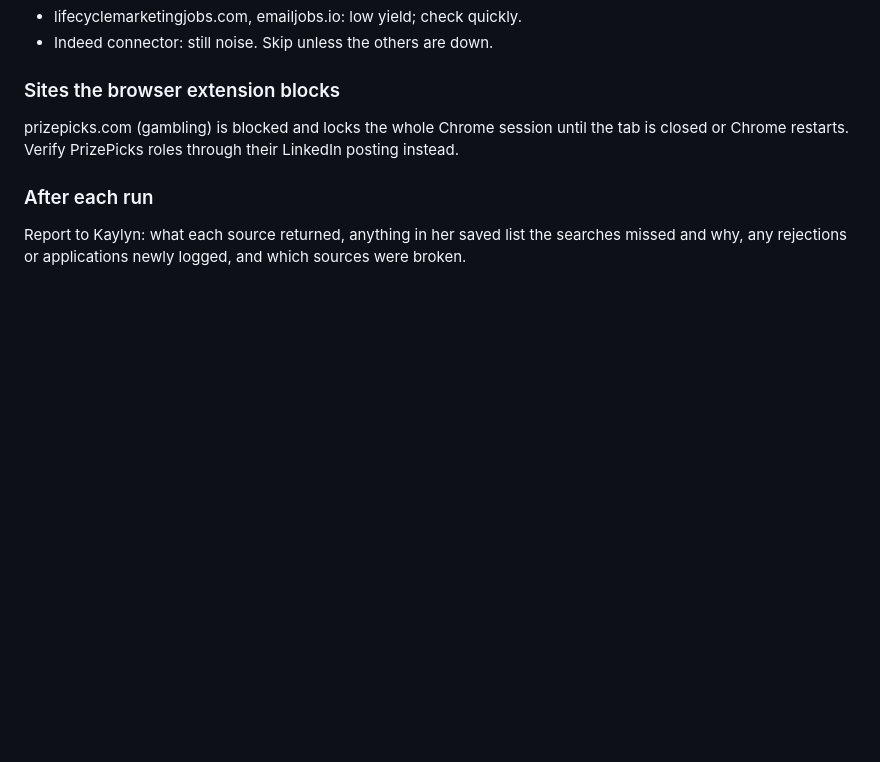
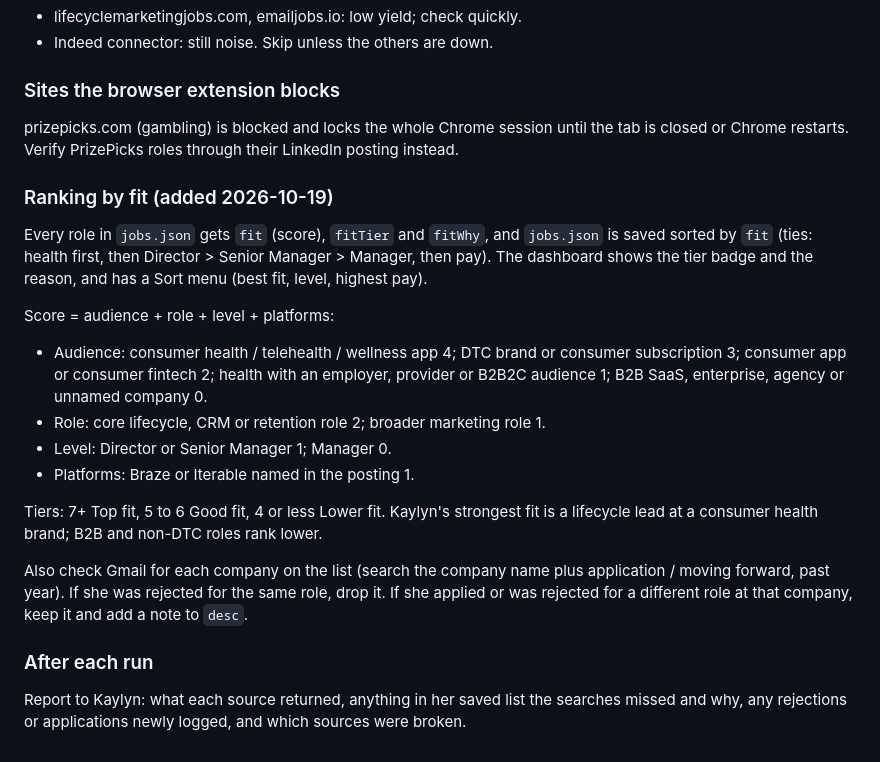
Before and after one commit to kaylynkuehn/kaylyn-job-search, a Markdown page: README.md, the part around the change. Drawn GitHub-style; blank space fills up the shorter version.

```diff
--- a/README.md
+++ b/README.md
@@ -102,6 +102,21 @@ Screening: drop top of range under ~$120K, Senior Director / VP, specialist / as
 
 prizepicks.com (gambling) is blocked and locks the whole Chrome session until the tab is closed or Chrome restarts. Verify PrizePicks roles through their LinkedIn posting instead.
 
+### Ranking by fit (added 2026-10-19)
+
+Every role in `jobs.json` gets `fit` (score), `fitTier` and `fitWhy`, and `jobs.json` is saved sorted by `fit` (ties: health first, then Director > Senior Manager > Manager, then pay). The dashboard shows the tier badge and the reason, and has a Sort menu (best fit, level, highest pay).
+
+Score = audience + role + level + platforms:
+
+- Audience: consumer health / telehealth / wellness app 4; DTC brand or consumer subscription 3; consumer app or consumer fintech 2; health with an employer, provider or B2B2C audience 1; B2B SaaS, enterprise, agency or unnamed company 0.
+- Role: core lifecycle, CRM or retention role 2; broader marketing role 1.
+- Level: Director or Senior Manager 1; Manager 0.
+- Platforms: Braze or Iterable named in the posting 1.
+
+Tiers: 7+ Top fit, 5 to 6 Good fit, 4 or less Lower fit. Kaylyn's strongest fit is a lifecycle lead at a consumer health brand; B2B and non-DTC roles rank lower.
+
+Also check Gmail for each company on the list (search the company name plus application / moving forward, past year). If she was rejected for the same role, drop it. If she applied or was rejected for a different role at that company, keep it and add a note to `desc`.
+
 ### After each run
 
 Report to Kaylyn: what each source returned, anything in her saved list the searches missed and why, any rejections or applications newly logged, and which sources were broken.
```
